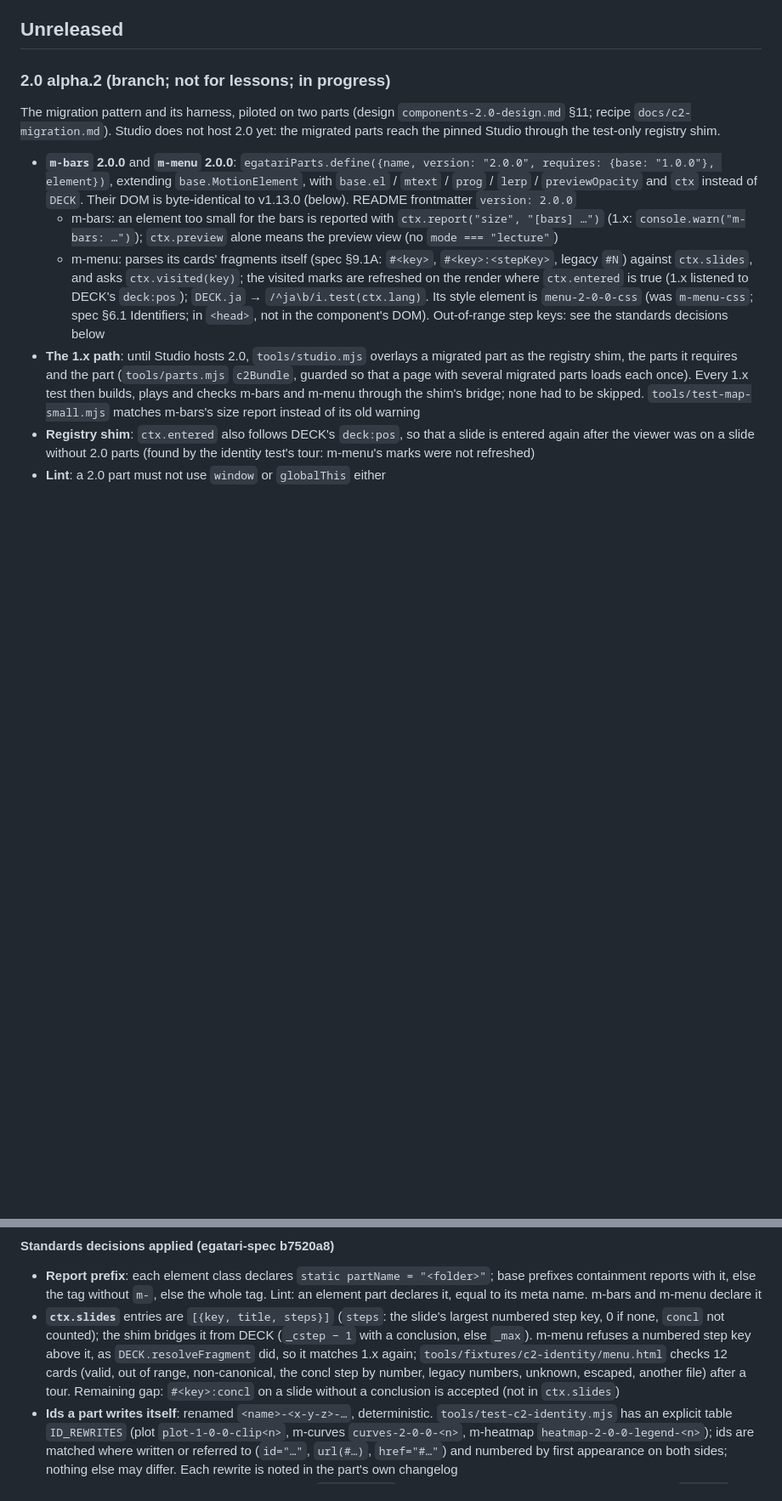
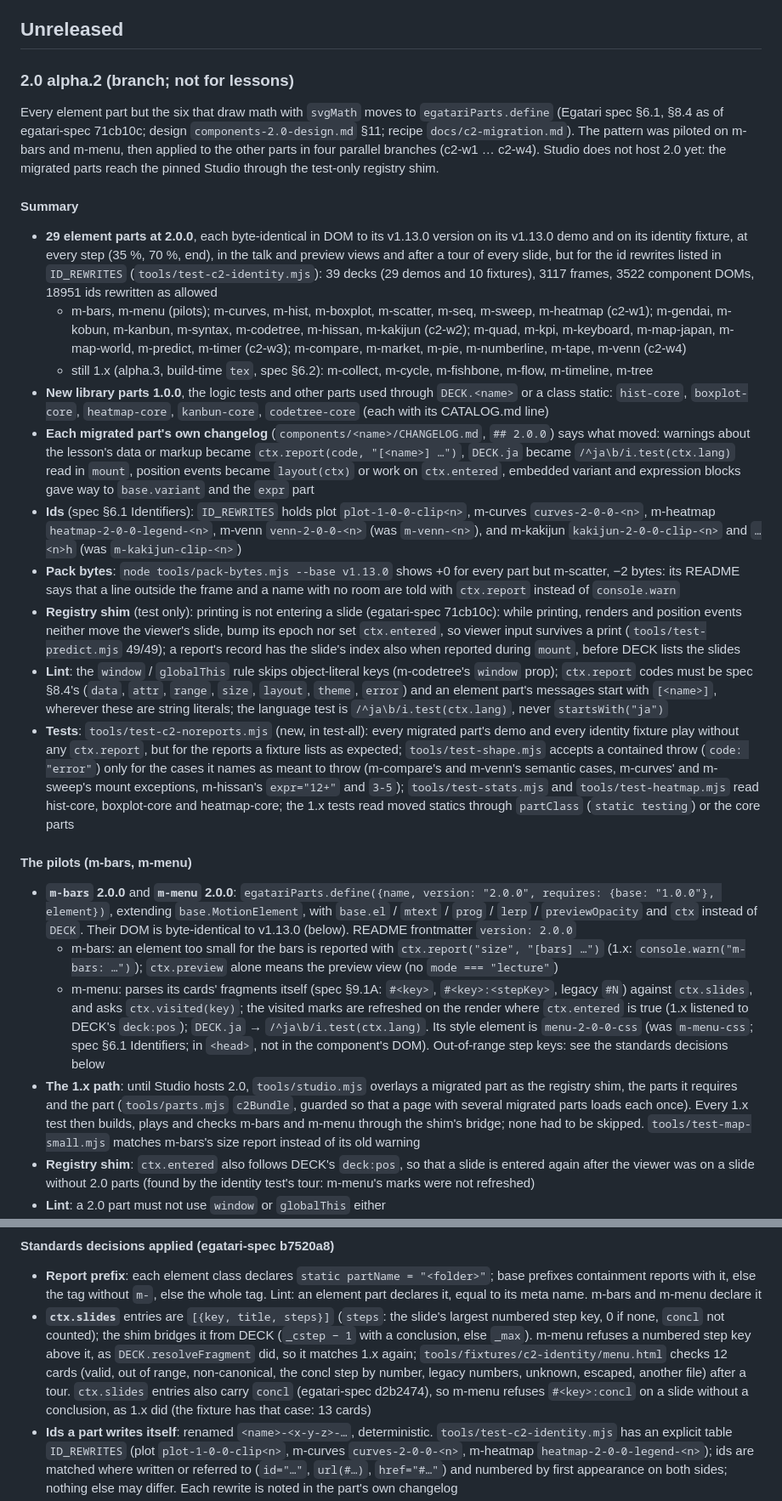
Before and after one commit to egatari/components, a Markdown page: CHANGELOG.md, 2 parts joined by grey strips. Shown at 85% size. GitHub-like rendering; blank space fills up the shorter version.

```diff
--- a/CHANGELOG.md
+++ b/CHANGELOG.md
@@ -4,9 +4,24 @@ Versions follow [README.md § Releases and versions](README.md#releases-and-vers
 
 ## Unreleased
 
-### 2.0 alpha.2 (branch; not for lessons; in progress)
+### 2.0 alpha.2 (branch; not for lessons)
 
-The migration pattern and its harness, piloted on two parts (design `components-2.0-design.md` §11; recipe `docs/c2-migration.md`). Studio does not host 2.0 yet: the migrated parts reach the pinned Studio through the test-only registry shim.
+Every element part but the six that draw math with `svgMath` moves to `egatariParts.define` (Egatari spec §6.1, §8.4 as of egatari-spec 71cb10c; design `components-2.0-design.md` §11; recipe `docs/c2-migration.md`). The pattern was piloted on m-bars and m-menu, then applied to the other parts in four parallel branches (c2-w1 … c2-w4). Studio does not host 2.0 yet: the migrated parts reach the pinned Studio through the test-only registry shim.
+
+#### Summary
+
+- **29 element parts at 2.0.0**, each byte-identical in DOM to its v1.13.0 version on its v1.13.0 demo and on its identity fixture, at every step (35 %, 70 %, end), in the talk and preview views and after a tour of every slide, but for the id rewrites listed in `ID_REWRITES` (`tools/test-c2-identity.mjs`): 39 decks (29 demos and 10 fixtures), 3117 frames, 3522 component DOMs, 18951 ids rewritten as allowed
+  - m-bars, m-menu (pilots); m-curves, m-hist, m-boxplot, m-scatter, m-seq, m-sweep, m-heatmap (c2-w1); m-gendai, m-kobun, m-kanbun, m-syntax, m-codetree, m-hissan, m-kakijun (c2-w2); m-quad, m-kpi, m-keyboard, m-map-japan, m-map-world, m-predict, m-timer (c2-w3); m-compare, m-market, m-pie, m-numberline, m-tape, m-venn (c2-w4)
+  - still 1.x (alpha.3, build-time `tex`, spec §6.2): m-collect, m-cycle, m-fishbone, m-flow, m-timeline, m-tree
+- **New library parts 1.0.0**, the logic tests and other parts used through `DECK.<name>` or a class static: `hist-core`, `boxplot-core`, `heatmap-core`, `kanbun-core`, `codetree-core` (each with its CATALOG.md line)
+- **Each migrated part's own changelog** (`components/<name>/CHANGELOG.md`, `## 2.0.0`) says what moved: warnings about the lesson's data or markup became `ctx.report(code, "[<name>] …")`, `DECK.ja` became `/^ja\b/i.test(ctx.lang)` read in `mount`, position events became `layout(ctx)` or work on `ctx.entered`, embedded variant and expression blocks gave way to `base.variant` and the `expr` part
+- **Ids** (spec §6.1 Identifiers): `ID_REWRITES` holds plot `plot-1-0-0-clip<n>`, m-curves `curves-2-0-0-<n>`, m-heatmap `heatmap-2-0-0-legend-<n>`, m-venn `venn-2-0-0-<n>` (was `m-venn-<n>`), and m-kakijun `kakijun-2-0-0-clip-<n>` and `…<n>h` (was `m-kakijun-clip-<n>`)
+- **Pack bytes**: `node tools/pack-bytes.mjs --base v1.13.0` shows +0 for every part but m-scatter, −2 bytes: its README says that a line outside the frame and a name with no room are told with `ctx.report` instead of `console.warn`
+- **Registry shim** (test only): printing is not entering a slide (egatari-spec 71cb10c): while printing, renders and position events neither move the viewer's slide, bump its epoch nor set `ctx.entered`, so viewer input survives a print (`tools/test-predict.mjs` 49/49); a report's record has the slide's index also when reported during `mount`, before DECK lists the slides
+- **Lint**: the `window` / `globalThis` rule skips object-literal keys (m-codetree's `window` prop); `ctx.report` codes must be spec §8.4's (`data`, `attr`, `range`, `size`, `layout`, `theme`, `error`) and an element part's messages start with `[<name>]`, wherever these are string literals; the language test is `/^ja\b/i.test(ctx.lang)`, never `startsWith("ja")`
+- **Tests**: `tools/test-c2-noreports.mjs` (new, in test-all): every migrated part's demo and every identity fixture play without any `ctx.report`, but for the reports a fixture lists as expected; `tools/test-shape.mjs` accepts a contained throw (`code: "error"`) only for the cases it names as meant to throw (m-compare's and m-venn's semantic cases, m-curves' and m-sweep's mount exceptions, m-hissan's `expr="12+"` and `3-5`); `tools/test-stats.mjs` and `tools/test-heatmap.mjs` read hist-core, boxplot-core and heatmap-core; the 1.x tests read moved statics through `partClass` (`static testing`) or the core parts
+
+#### The pilots (m-bars, m-menu)
 
 - **`m-bars` 2.0.0** and **`m-menu` 2.0.0**: `egatariParts.define({name, version: "2.0.0", requires: {base: "1.0.0"}, element})`, extending `base.MotionElement`, with `base.el` / `mtext` / `prog` / `lerp` / `previewOpacity` and `ctx` instead of `DECK`. Their DOM is byte-identical to v1.13.0 (below). README frontmatter `version: 2.0.0`
   - m-bars: an element too small for the bars is reported with `ctx.report("size", "[bars] …")` (1.x: `console.warn("m-bars: …")`); `ctx.preview` alone means the preview view (no `mode === "lecture"`)
@@ -25,7 +40,7 @@ The migration pattern and its harness, piloted on two parts (design `components-
 #### Standards decisions applied (egatari-spec b7520a8)
 
 - **Report prefix**: each element class declares `static partName = "<folder>"`; base prefixes containment reports with it, else the tag without `m-`, else the whole tag. Lint: an element part declares it, equal to its meta name. m-bars and m-menu declare it
-- **`ctx.slides`** entries are `[{key, title, steps}]` (`steps`: the slide's largest numbered step key, 0 if none, `concl` not counted); the shim bridges it from DECK (`_cstep − 1` with a conclusion, else `_max`). m-menu refuses a numbered step key above it, as `DECK.resolveFragment` did, so it matches 1.x again; `tools/fixtures/c2-identity/menu.html` checks 12 cards (valid, out of range, non-canonical, the concl step by number, legacy numbers, unknown, escaped, another file) after a tour. Remaining gap: `#<key>:concl` on a slide without a conclusion is accepted (not in `ctx.slides`)
+- **`ctx.slides`** entries are `[{key, title, steps}]` (`steps`: the slide's largest numbered step key, 0 if none, `concl` not counted); the shim bridges it from DECK (`_cstep − 1` with a conclusion, else `_max`). m-menu refuses a numbered step key above it, as `DECK.resolveFragment` did, so it matches 1.x again; `tools/fixtures/c2-identity/menu.html` checks 12 cards (valid, out of range, non-canonical, the concl step by number, legacy numbers, unknown, escaped, another file) after a tour. `ctx.slides` entries also carry `concl` (egatari-spec d2b2474), so m-menu refuses `#<key>:concl` on a slide without a conclusion, as 1.x did (the fixture has that case: 13 cards)
 - **Ids a part writes itself**: renamed `<name>-<x-y-z>-…`, deterministic. `tools/test-c2-identity.mjs` has an explicit table `ID_REWRITES` (plot `plot-1-0-0-clip<n>`, m-curves `curves-2-0-0-<n>`, m-heatmap `heatmap-2-0-0-legend-<n>`); ids are matched where written or referred to (`id="…"`, `url(#…)`, `href="#…"`) and numbered by first appearance on both sides; nothing else may differ. Each rewrite is noted in the part's own changelog
 - **Test exports**: real logic moves to a library part (`<name>-core`, exact version, its own catalogue line); otherwise `static testing = {…}`. Lint: no part reads `.testing`
 - **Steps** depend only on attributes and content, never on ctx or the language (spec §8.4): in the recipe, with m-keyboard's `plan()` as the known case
```
Also changed, not shown: docs/c2-migration.md (+24 -11 lines).
